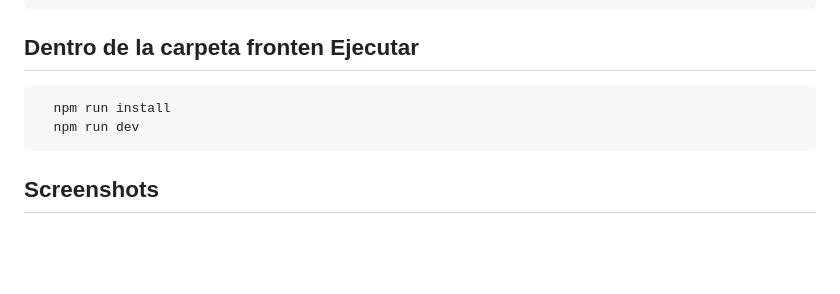
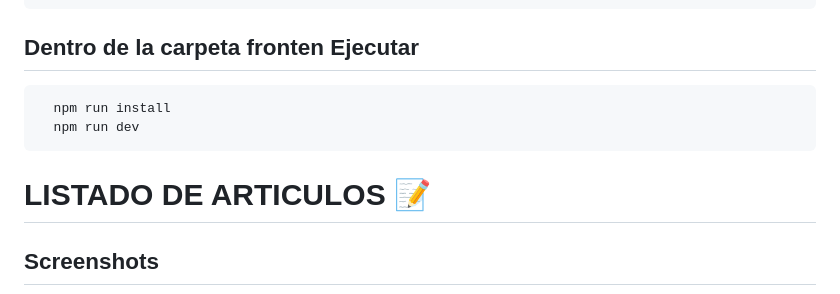
Before and after one commit to emanuel-ra/ds-inventario, a Markdown page: README.MD, the part around the change printed below. GitHub-like rendering; blank space fills up the shorter version.

Commit message:
imagen listado en readme

```diff
--- a/README.MD
+++ b/README.MD
@@ -48,5 +48,6 @@ varias calificaciones)
 ~~~
 
 
+# LISTADO DE ARTICULOS 📝
 ## Screenshots
 ![App Screenshot](./listado.png)
```
Also changed, not shown: other parts of README.MD (+12 -0 lines), detalle.png (added), registro.png (added), update.png (added).
